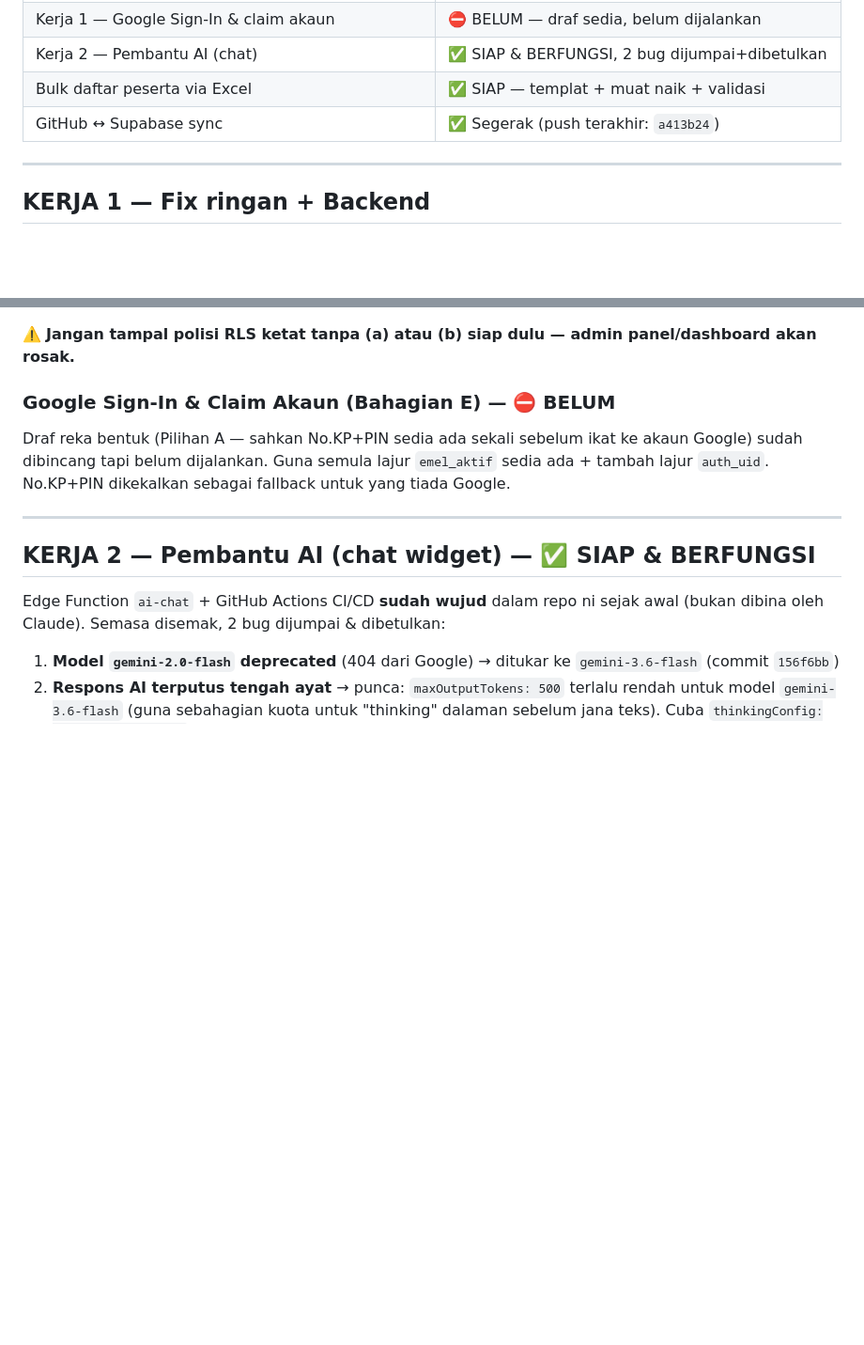
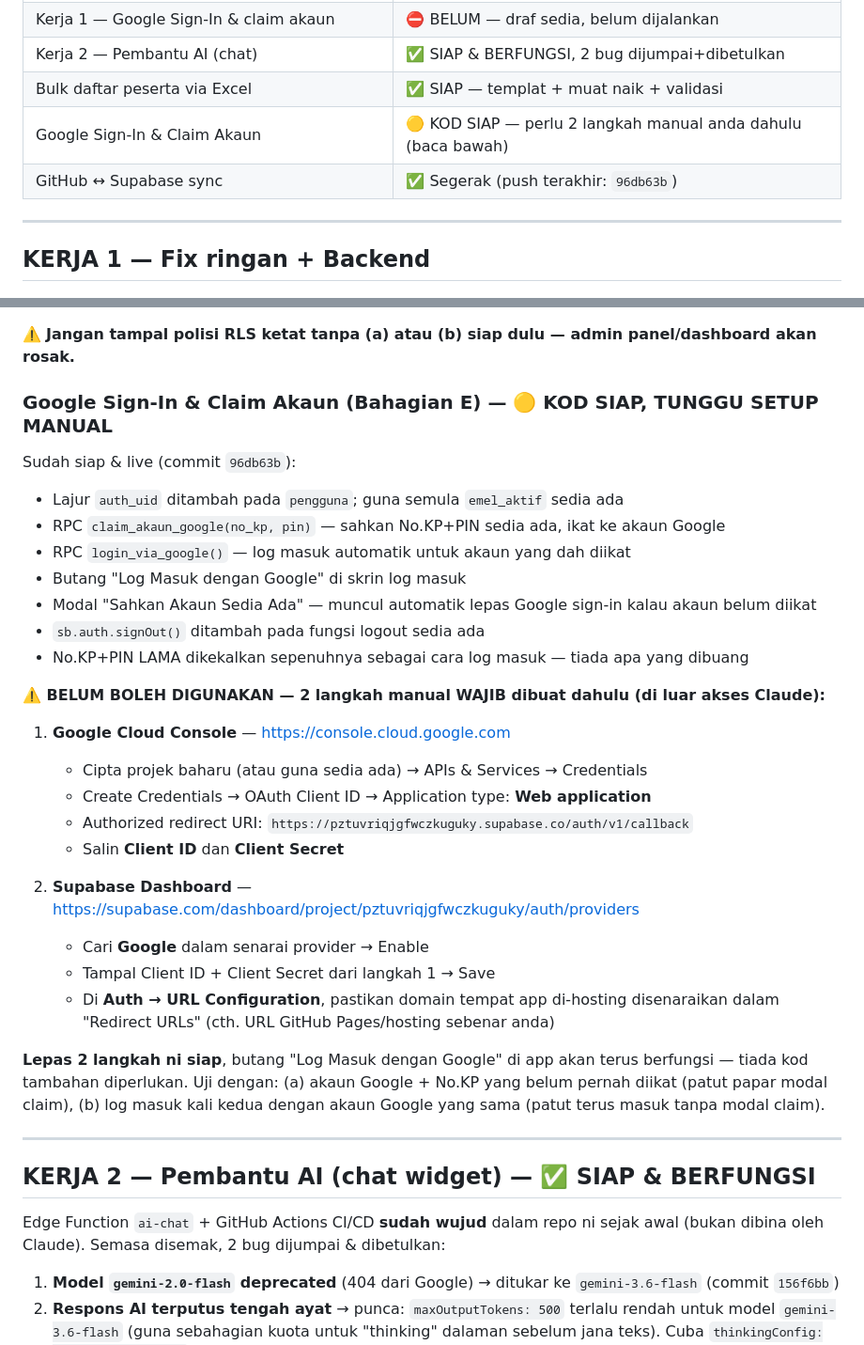
Before and after one commit to ahmadalafiq/upbmsubis, a Markdown page: PROGRESS.md, 2 parts joined by grey strips. Shown at 94% size. Rendered like a GitHub page; blank space fills up the shorter version.

Commit message:
Docs: kemas kini status Google Sign-In - kod siap, langkah manual OAuth diperlukan

```diff
--- a/PROGRESS.md
+++ b/PROGRESS.md
@@ -10,7 +10,8 @@ _Kemas kini terakhir: 7 Sept 2026 — disimpan dalam repo GitHub supaya jadi ruj
 | Kerja 1 — Google Sign-In & claim akaun | ⛔ BELUM — draf sedia, belum dijalankan |
 | Kerja 2 — Pembantu AI (chat) | ✅ SIAP & BERFUNGSI, 2 bug dijumpai+dibetulkan |
 | Bulk daftar peserta via Excel | ✅ SIAP — templat + muat naik + validasi |
-| GitHub ↔ Supabase sync | ✅ Segerak (push terakhir: `a413b24`) |
+| Google Sign-In & Claim Akaun | 🟡 KOD SIAP — perlu 2 langkah manual anda dahulu (baca bawah) |
+| GitHub ↔ Supabase sync | ✅ Segerak (push terakhir: `96db63b`) |
 
 ---
 
@@ -58,10 +59,35 @@ browser — perlukan RLS terbuka untuk berfungsi buat masa ini.
 
 ⚠️ **Jangan tampal polisi RLS ketat tanpa (a) atau (b) siap dulu — admin panel/dashboard akan rosak.**
 
-### Google Sign-In & Claim Akaun (Bahagian E) — ⛔ BELUM
-Draf reka bentuk (Pilihan A — sahkan No.KP+PIN sedia ada sekali sebelum ikat ke akaun Google)
-sudah dibincang tapi belum dijalankan. Guna semula lajur `emel_aktif` sedia ada + tambah
-lajur `auth_uid`. No.KP+PIN dikekalkan sebagai fallback untuk yang tiada Google.
+### Google Sign-In & Claim Akaun (Bahagian E) — 🟡 KOD SIAP, TUNGGU SETUP MANUAL
+Sudah siap & live (commit `96db63b`):
+- Lajur `auth_uid` ditambah pada `pengguna`; guna semula `emel_aktif` sedia ada
+- RPC `claim_akaun_google(no_kp, pin)` — sahkan No.KP+PIN sedia ada, ikat ke akaun Google
+- RPC `login_via_google()` — log masuk automatik untuk akaun yang dah diikat
+- Butang "Log Masuk dengan Google" di skrin log masuk
+- Modal "Sahkan Akaun Sedia Ada" — muncul automatik lepas Google sign-in kalau akaun belum diikat
+- `sb.auth.signOut()` ditambah pada fungsi logout sedia ada
+- No.KP+PIN LAMA dikekalkan sepenuhnya sebagai cara log masuk — tiada apa yang dibuang
+
+**⚠️ BELUM BOLEH DIGUNAKAN — 2 langkah manual WAJIB dibuat dahulu (di luar akses Claude):**
+
+1. **Google Cloud Console** — https://console.cloud.google.com
+   - Cipta projek baharu (atau guna sedia ada) → APIs & Services → Credentials
+   - Create Credentials → OAuth Client ID → Application type: **Web application**
+   - Authorized redirect URI: `https://pztuvriqjgfwczkuguky.supabase.co/auth/v1/callback`
+   - Salin **Client ID** dan **Client Secret**
+
+2. **Supabase Dashboard** — https://supabase.com/dashboard/project/pztuvriqjgfwczkuguky/auth/providers
+   - Cari **Google** dalam senarai provider → Enable
+   - Tampal Client ID + Client Secret dari langkah 1 → Save
+   - Di **Auth → URL Configuration**, pastikan domain tempat app di-hosting disenaraikan
+     dalam "Redirect URLs" (cth. URL GitHub Pages/hosting sebenar anda)
+
+**Lepas 2 langkah ni siap**, butang "Log Masuk dengan Google" di app akan terus berfungsi —
+tiada kod tambahan diperlukan. Uji dengan: (a) akaun Google + No.KP yang belum pernah
+diikat (patut papar modal claim), (b) log masuk kali kedua dengan akaun Google yang sama
+(patut terus masuk tanpa modal claim).
+
 
 ---
 
```
